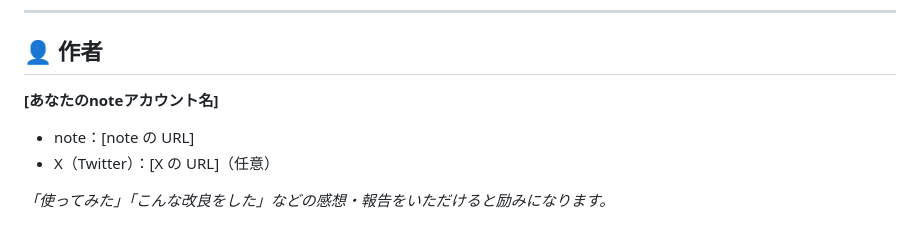
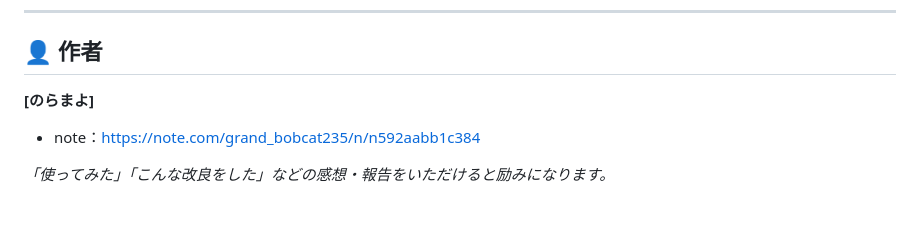
Before and after one commit to noramayo/csv-graph-generator, a Markdown page: README.md, the part around the change. GitHub-like rendering.

```diff
--- a/README.md
+++ b/README.md
@@ -125,8 +125,7 @@ MIT License — 商用・個人利用ともに自由に使えます。改変・
 
 ## 👤 作者
 
-**[あなたのnoteアカウント名]**
-- note：[note の URL]
-- X（Twitter）：[X の URL]（任意）
+**[のらまよ]**
+- note：https://note.com/grand_bobcat235/n/n592aabb1c384
 
 *「使ってみた」「こんな改良をした」などの感想・報告をいただけると励みになります。*
```
